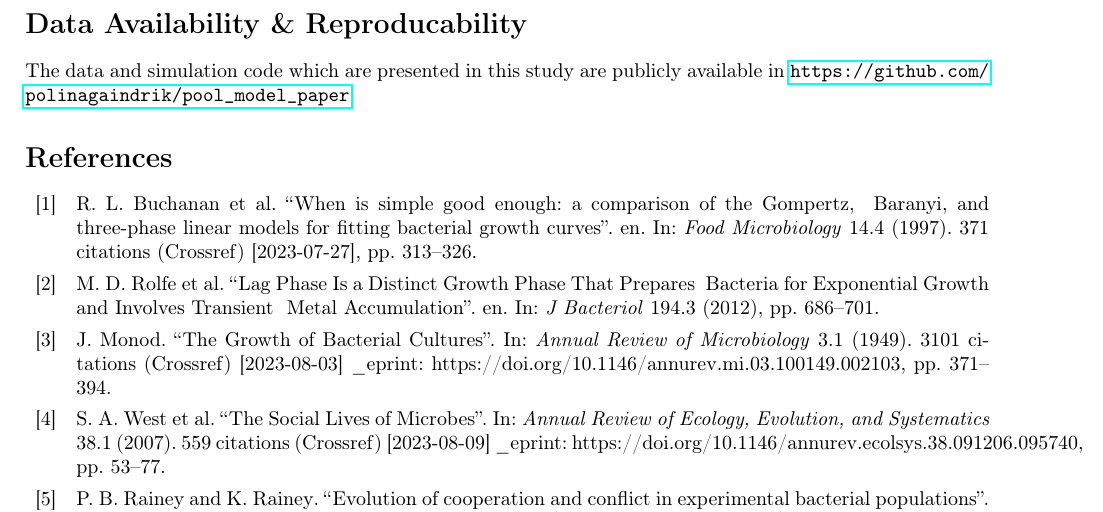
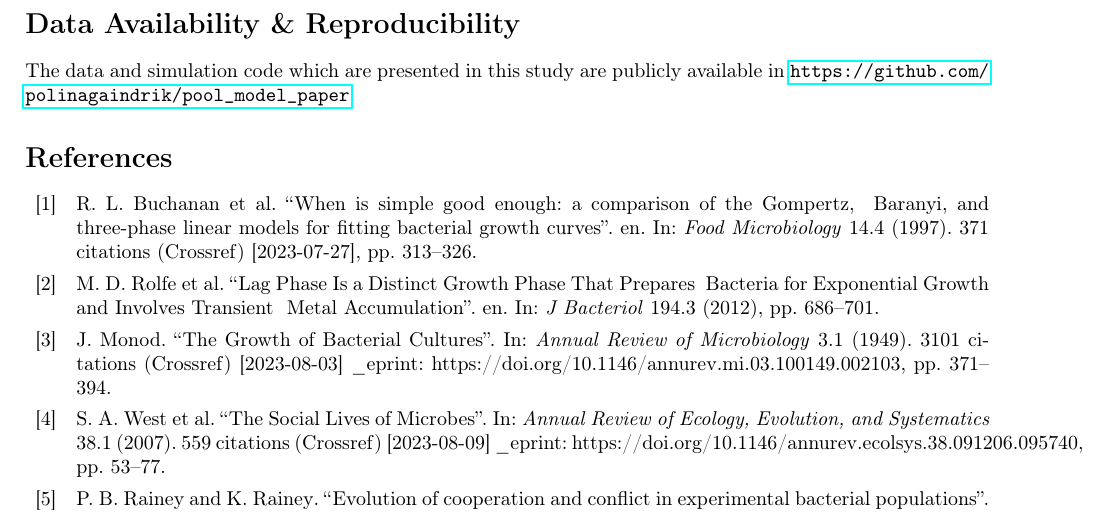
Before and after one commit to polinagaindrik/pool_model_paper, a LaTeX paper (paper/pool_model.tex): part of page 16 of 23, cut so that both start at the same text. Compiled offline with pdfLaTeX.

Commit message:
fix typo

```diff
--- a/paper/pool_model.tex
+++ b/paper/pool_model.tex
@@ -1172,7 +1172,7 @@ What are limitations of our approach?
 \onecolumn
 
 \newpage
-\section*{Data Availability \& Reproducability}
+\section*{Data Availability \& Reproducibility}
 
 The data and simulation code which are presented in this study are publicly available in
 \url{https://github.com/polinagaindrik/pool_model_paper}.
```
